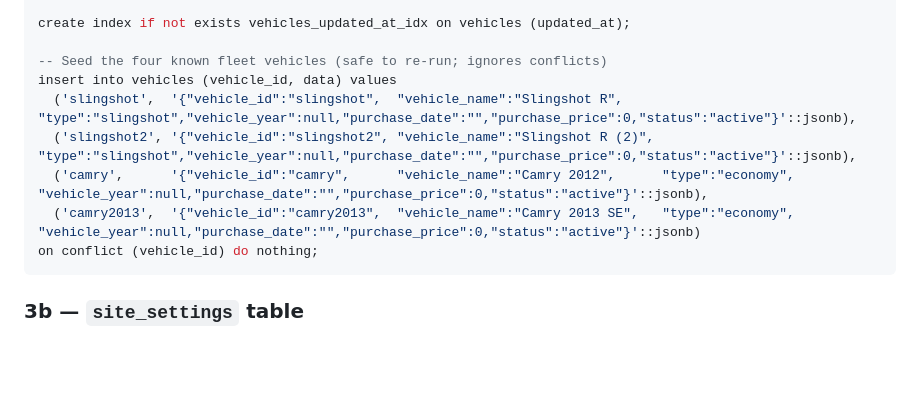
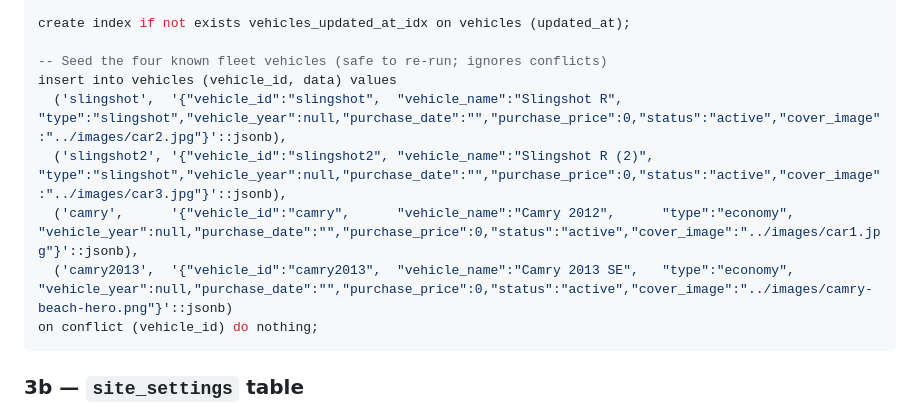
Before and after one commit to kysboadi-afk/MY-Car-rental, a Markdown page: SUPABASE_SETUP.md, the part around the change. Rendered like a GitHub page; blank space fills up the shorter version.

Commit message:
Add cover_image to vehicles seed data
Co-authored-by: kysboadi-afk <257435722+kysboadi-afk@users.noreply.github.com>
Agent-Logs-Url: https://github.com/kysboadi-afk/SLY-RIDES/sessions/c92ed1d8-7d16-4406-b228-01a80d770e49

````diff
--- a/SUPABASE_SETUP.md
+++ b/SUPABASE_SETUP.md
@@ -66,10 +66,10 @@ create index if not exists vehicles_updated_at_idx on vehicles (updated_at);
 
 -- Seed the four known fleet vehicles (safe to re-run; ignores conflicts)
 insert into vehicles (vehicle_id, data) values
-  ('slingshot',  '{"vehicle_id":"slingshot",  "vehicle_name":"Slingshot R",     "type":"slingshot","vehicle_year":null,"purchase_date":"","purchase_price":0,"status":"active"}'::jsonb),
-  ('slingshot2', '{"vehicle_id":"slingshot2", "vehicle_name":"Slingshot R (2)", "type":"slingshot","vehicle_year":null,"purchase_date":"","purchase_price":0,"status":"active"}'::jsonb),
-  ('camry',      '{"vehicle_id":"camry",      "vehicle_name":"Camry 2012",      "type":"economy",  "vehicle_year":null,"purchase_date":"","purchase_price":0,"status":"active"}'::jsonb),
-  ('camry2013',  '{"vehicle_id":"camry2013",  "vehicle_name":"Camry 2013 SE",   "type":"economy",  "vehicle_year":null,"purchase_date":"","purchase_price":0,"status":"active"}'::jsonb)
+  ('slingshot',  '{"vehicle_id":"slingshot",  "vehicle_name":"Slingshot R",     "type":"slingshot","vehicle_year":null,"purchase_date":"","purchase_price":0,"status":"active","cover_image":"../images/car2.jpg"}'::jsonb),
+  ('slingshot2', '{"vehicle_id":"slingshot2", "vehicle_name":"Slingshot R (2)", "type":"slingshot","vehicle_year":null,"purchase_date":"","purchase_price":0,"status":"active","cover_image":"../images/car3.jpg"}'::jsonb),
+  ('camry',      '{"vehicle_id":"camry",      "vehicle_name":"Camry 2012",      "type":"economy",  "vehicle_year":null,"purchase_date":"","purchase_price":0,"status":"active","cover_image":"../images/car1.jpg"}'::jsonb),
+  ('camry2013',  '{"vehicle_id":"camry2013",  "vehicle_name":"Camry 2013 SE",   "type":"economy",  "vehicle_year":null,"purchase_date":"","purchase_price":0,"status":"active","cover_image":"../images/camry-beach-hero.png"}'::jsonb)
 on conflict (vehicle_id) do nothing;
 ```
 
````
